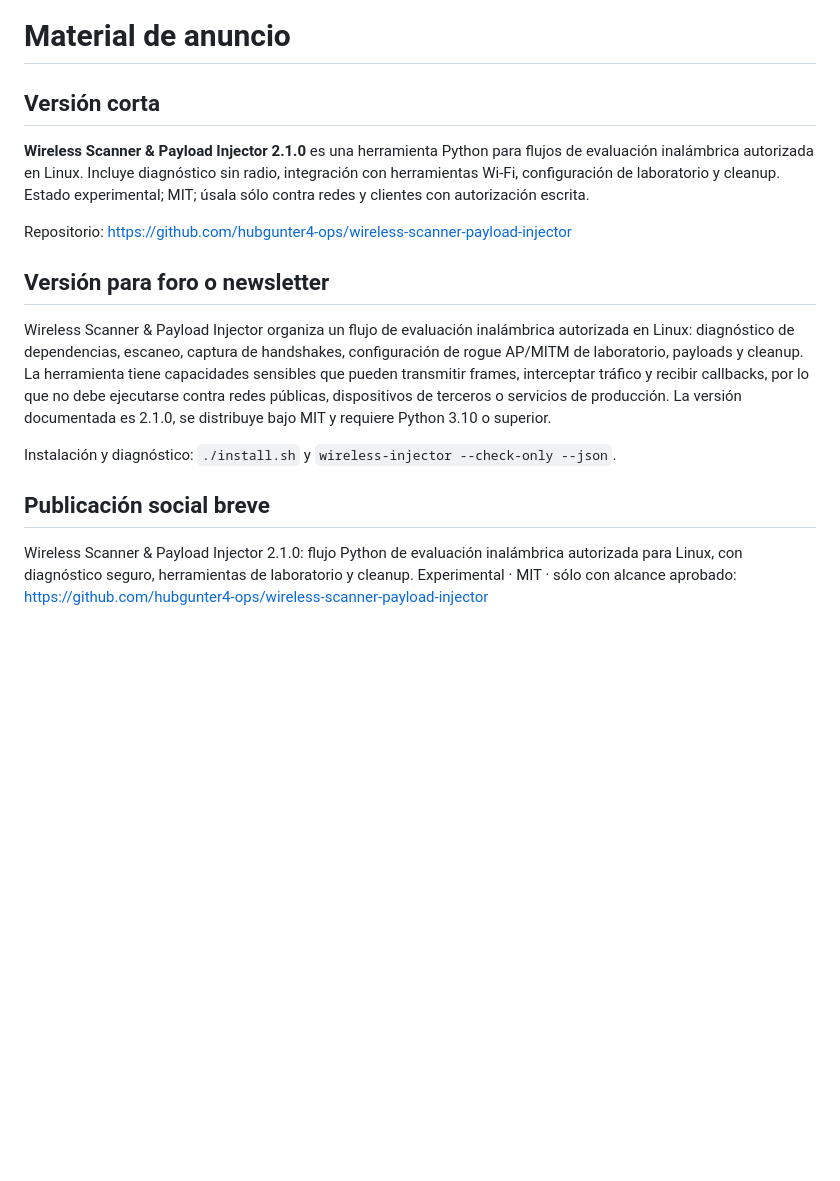
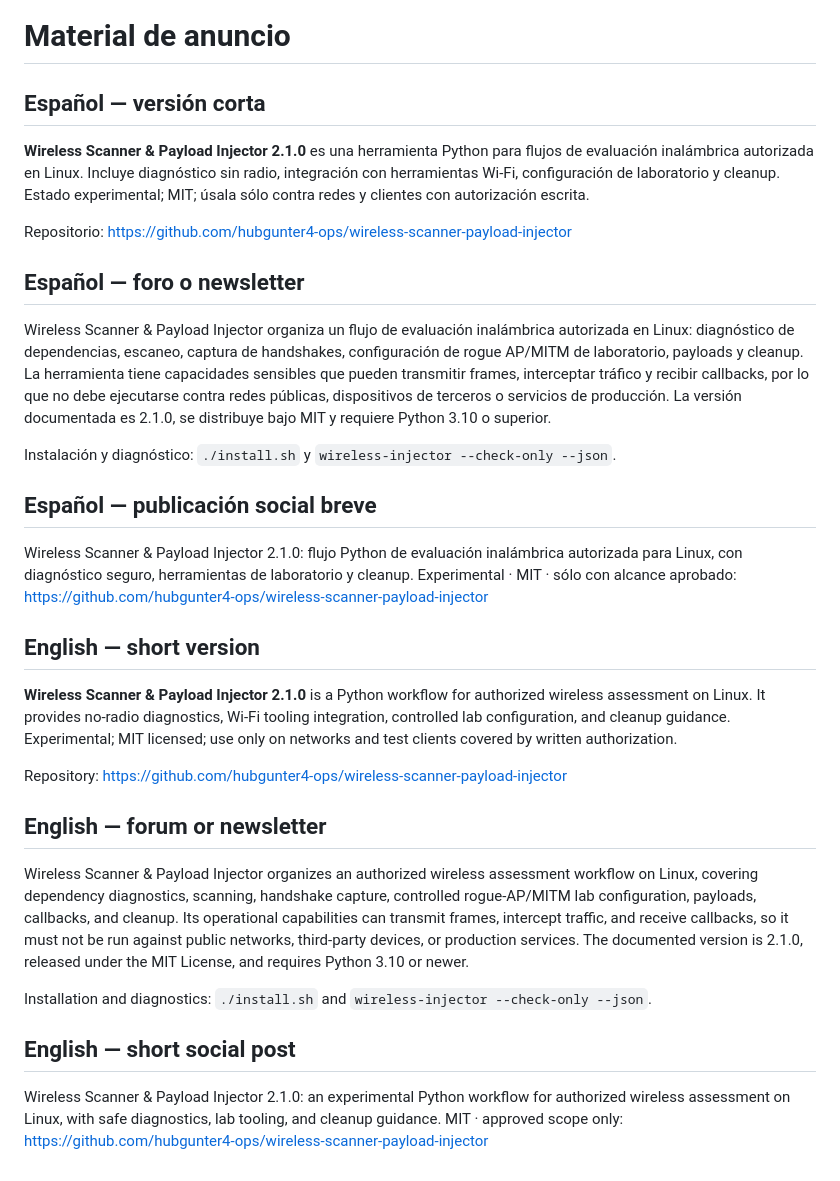
Before and after one commit to hubgunter4-ops/wireless-scanner-payload-injector, a Markdown page: docs/announcement.md, the part around the change. Rendered like a GitHub page; blank space fills up the shorter version.

```diff
--- a/docs/announcement.md
+++ b/docs/announcement.md
@@ -1,17 +1,33 @@
 # Material de anuncio
 
-## Versión corta
+## Español — versión corta
 
 **Wireless Scanner & Payload Injector 2.1.0** es una herramienta Python para flujos de evaluación inalámbrica autorizada en Linux. Incluye diagnóstico sin radio, integración con herramientas Wi-Fi, configuración de laboratorio y cleanup. Estado experimental; MIT; úsala sólo contra redes y clientes con autorización escrita.
 
 Repositorio: https://github.com/hubgunter4-ops/wireless-scanner-payload-injector
 
-## Versión para foro o newsletter
+## Español — foro o newsletter
 
 Wireless Scanner & Payload Injector organiza un flujo de evaluación inalámbrica autorizada en Linux: diagnóstico de dependencias, escaneo, captura de handshakes, configuración de rogue AP/MITM de laboratorio, payloads y cleanup. La herramienta tiene capacidades sensibles que pueden transmitir frames, interceptar tráfico y recibir callbacks, por lo que no debe ejecutarse contra redes públicas, dispositivos de terceros o servicios de producción. La versión documentada es 2.1.0, se distribuye bajo MIT y requiere Python 3.10 o superior.
 
 Instalación y diagnóstico: `./install.sh` y `wireless-injector --check-only --json`.
 
-## Publicación social breve
+## Español — publicación social breve
 
 Wireless Scanner & Payload Injector 2.1.0: flujo Python de evaluación inalámbrica autorizada para Linux, con diagnóstico seguro, herramientas de laboratorio y cleanup. Experimental · MIT · sólo con alcance aprobado: https://github.com/hubgunter4-ops/wireless-scanner-payload-injector
+
+## English — short version
+
+**Wireless Scanner & Payload Injector 2.1.0** is a Python workflow for authorized wireless assessment on Linux. It provides no-radio diagnostics, Wi-Fi tooling integration, controlled lab configuration, and cleanup guidance. Experimental; MIT licensed; use only on networks and test clients covered by written authorization.
+
+Repository: https://github.com/hubgunter4-ops/wireless-scanner-payload-injector
+
+## English — forum or newsletter
+
+Wireless Scanner & Payload Injector organizes an authorized wireless assessment workflow on Linux, covering dependency diagnostics, scanning, handshake capture, controlled rogue-AP/MITM lab configuration, payloads, callbacks, and cleanup. Its operational capabilities can transmit frames, intercept traffic, and receive callbacks, so it must not be run against public networks, third-party devices, or production services. The documented version is 2.1.0, released under the MIT License, and requires Python 3.10 or newer.
+
+Installation and diagnostics: `./install.sh` and `wireless-injector --check-only --json`.
+
+## English — short social post
+
+Wireless Scanner & Payload Injector 2.1.0: an experimental Python workflow for authorized wireless assessment on Linux, with safe diagnostics, lab tooling, and cleanup guidance. MIT · approved scope only: https://github.com/hubgunter4-ops/wireless-scanner-payload-injector
```
Also changed, not shown: README.md (+6 -0 lines), assets/screenshots/cli-guided.png (added).
